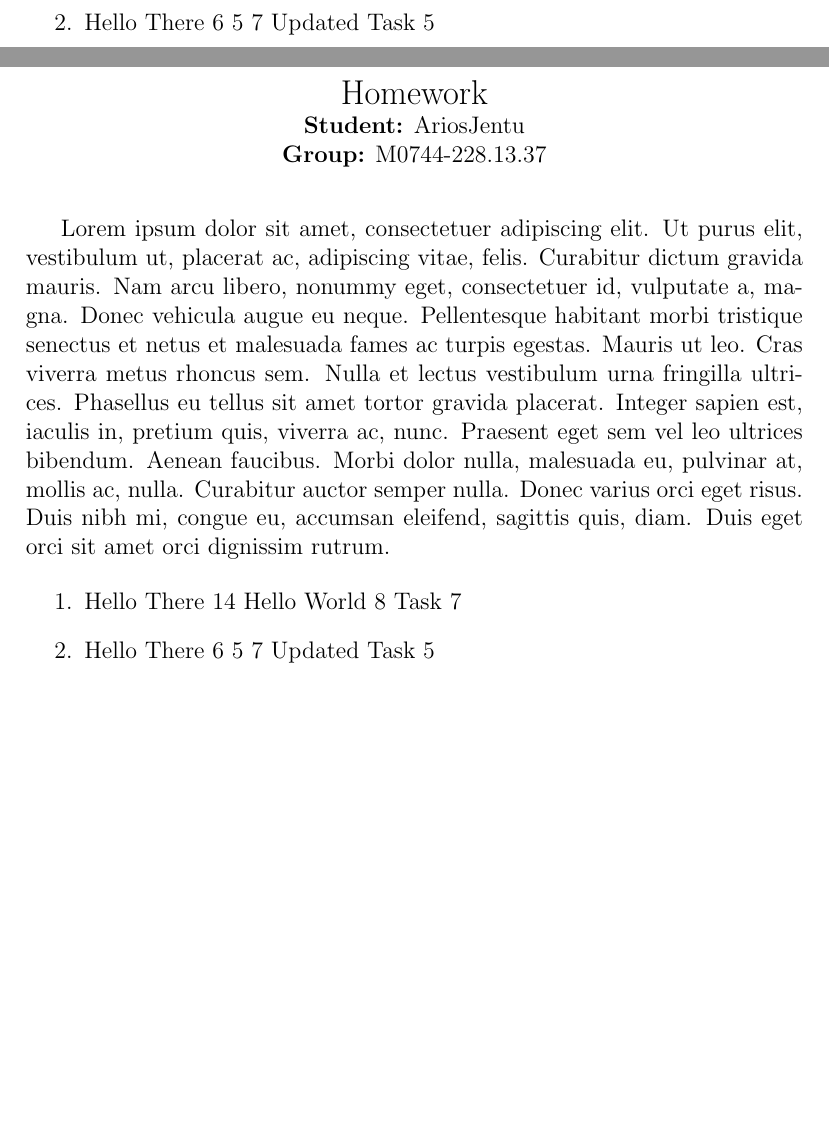
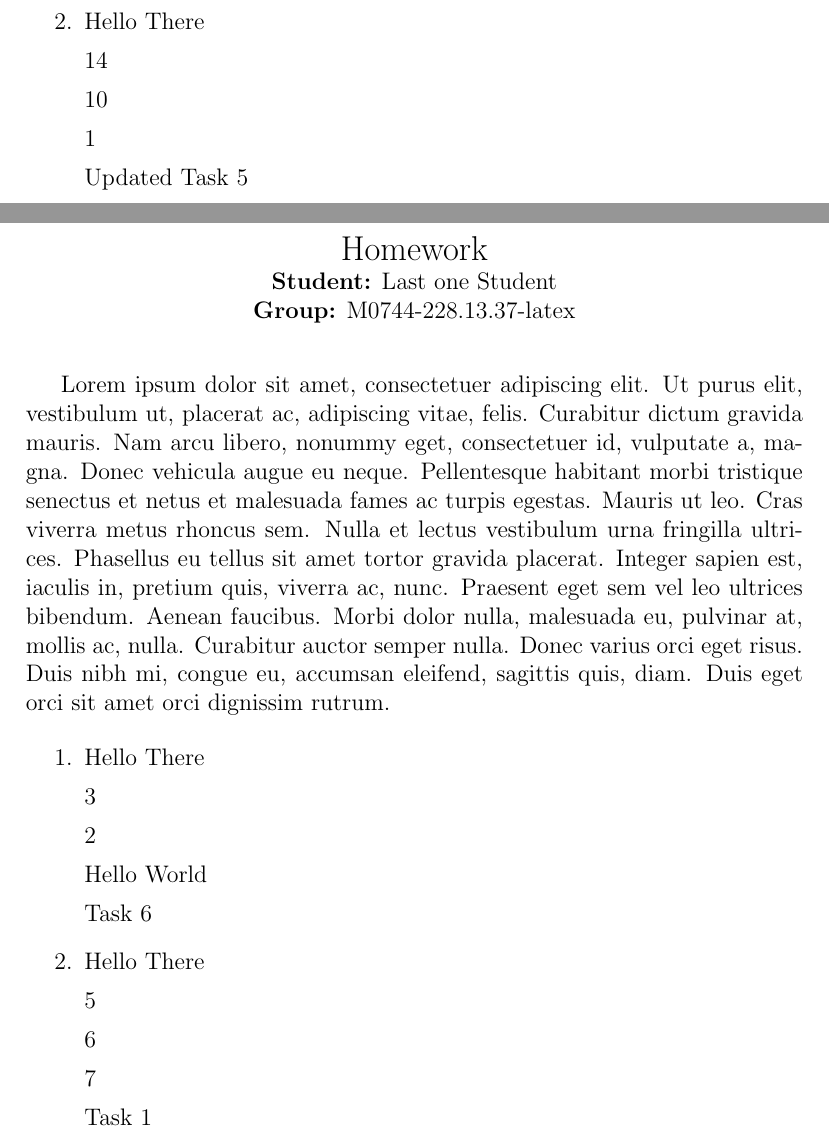
Before and after one commit to AriosJentu/TestingDocumentGenerator, a LaTeX document (Generated/generated.tex): two parts of pages 1 and 2 of 2 before the commit and two parts of pages 2 and 3 of 3 after it, joined at a grey line, cut so that both start at the same text, the shorter picture padded with empty space. Compiled offline with pdfLaTeX.

Commit message:
Add tests for reading students

```diff
--- a/Generated/generated.tex
+++ b/Generated/generated.tex
@@ -32,6 +32,5 @@
 
 \begin{document}
 
-	\generatepage{Homework}{AriosJentu}{M0744-228.13.37}{
+	\generatepage{Homework}{Arios Jentu}{M0744-228.13.37-latex}{
 		\item Hello There
-			14
@@ -38,2 +47 @@
 			Hello World
-			8
@@ -40,22 +56,43 @@
+	\generatepage{Homework}{Another Student}{M0744-228.13.37-latex}{
+		\item Hello There
+
+			9
+
+			12
+
+			15
+
 			Task 7
 		\item Hello There
-			6
-			5
-			7
+
+			14
+
+			10
+
+			1
+
 			Updated Task 5
 	}
 
-	\generatepage{Homework}{AriosJentu}{M0744-228.13.37}{
+	\generatepage{Homework}{Last one Student}{M0744-228.13.37-latex}{
 		\item Hello There
-			14
+
+			3
+
+			2
+
 			Hello World
-			8
-			Task 7
+
+			Task 6
 		\item Hello There
+
+			5
+
 			6
-			5
+
 			7
-			Updated Task 5
+
+			Task 1
 	}
 
 
```
Also changed, not shown: Information/Students/students.txt (added, +4 -0 lines), Generated/generated.tex (18 more changed lines), 1 other file.
